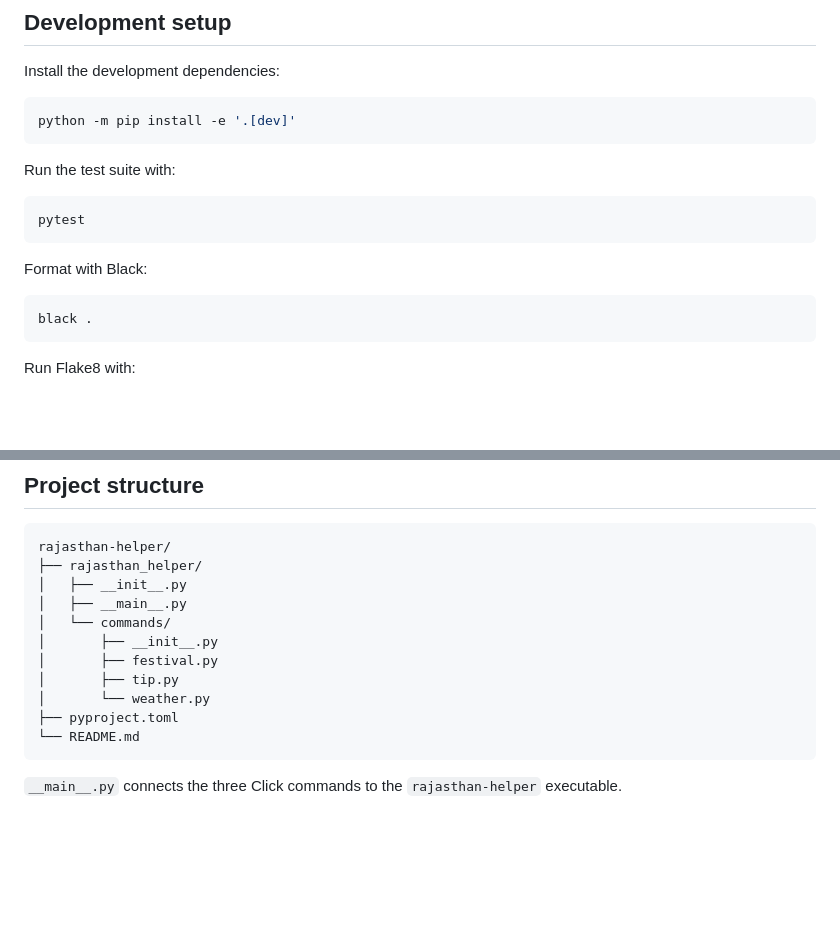
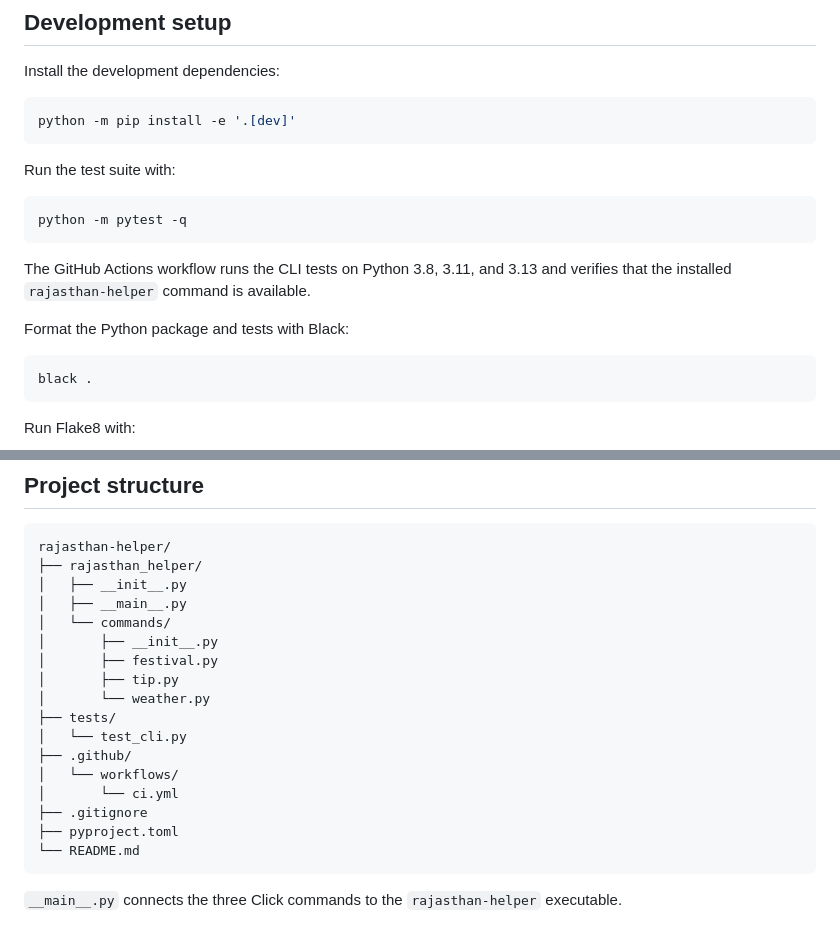
Before and after one commit to Chetan-code-lrca/rajasthan-helper, a Markdown page: README.md, 2 parts joined by grey strips. Rendered like a GitHub page; blank space fills up the shorter version.

Commit message:
docs: document test suite and CI workflow

````diff
--- a/README.md
+++ b/README.md
@@ -101,10 +101,12 @@ python -m pip install -e '.[dev]'
 Run the test suite with:
 
 ```bash
-pytest
+python -m pytest -q
 ```
 
-Format with Black:
+The GitHub Actions workflow runs the CLI tests on Python 3.8, 3.11, and 3.13 and verifies that the installed `rajasthan-helper` command is available.
+
+Format the Python package and tests with Black:
 
 ```bash
 black .
@@ -128,6 +130,12 @@ rajasthan-helper/
 │       ├── festival.py
 │       ├── tip.py
 │       └── weather.py
+├── tests/
+│   └── test_cli.py
+├── .github/
+│   └── workflows/
+│       └── ci.yml
+├── .gitignore
 ├── pyproject.toml
 └── README.md
 ```
````
